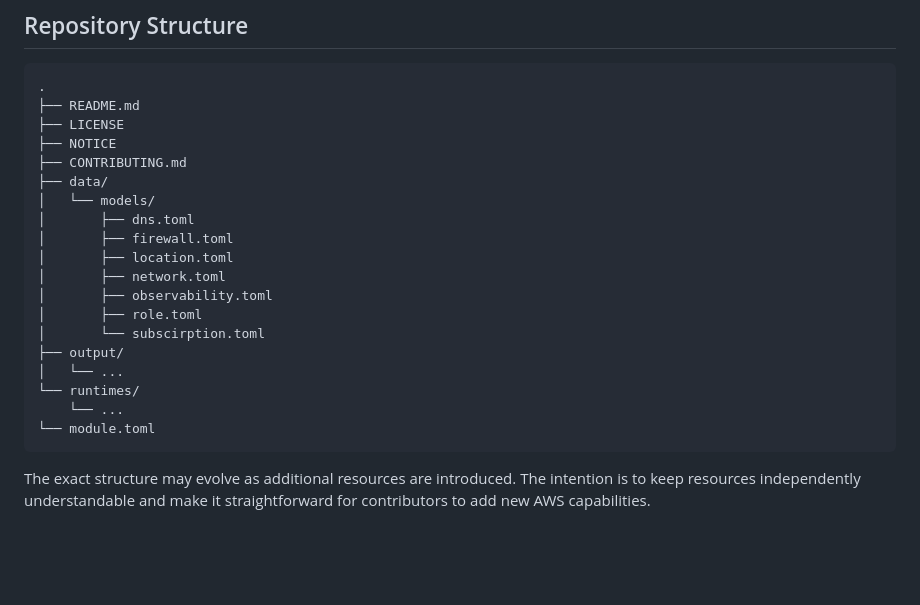
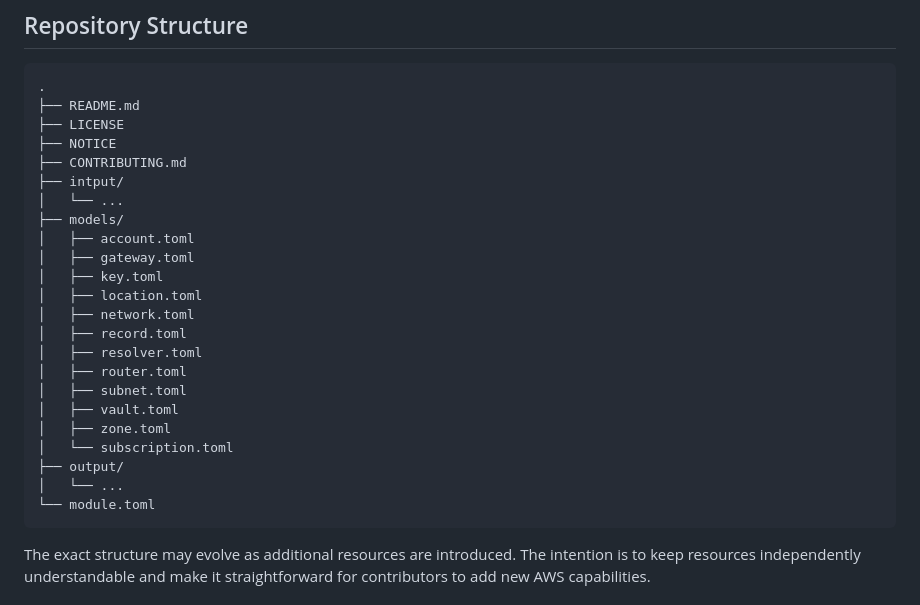
Before and after one commit to rescile/base-subscription-module, a Markdown page: README.md, the part around the change. Drawn GitHub-style; blank space fills up the shorter version.

Commit message:
Adding network resources

````diff
--- a/README.md
+++ b/README.md
@@ -48,19 +48,23 @@ UCS provides the common control plane, while individual modules describe the inf
 ├── LICENSE
 ├── NOTICE
 ├── CONTRIBUTING.md
-├── data/
-│   └── models/
-│       ├── dns.toml
-│       ├── firewall.toml
-│       ├── location.toml
-│       ├── network.toml
-│       ├── observability.toml
-│       ├── role.toml
-│       └── subscirption.toml
+├── intput/
+│   └── ...
+├── models/
+│   ├── account.toml
+│   ├── gateway.toml
+│   ├── key.toml
+│   ├── location.toml
+│   ├── network.toml
+│   ├── record.toml
+│   ├── resolver.toml
+│   ├── router.toml
+│   ├── subnet.toml
+│   ├── vault.toml
+│   ├── zone.toml
+│   └── subscription.toml
 ├── output/
 │   └── ...
-└── runtimes/
-    └── ...
 └── module.toml
 ```
 
````
